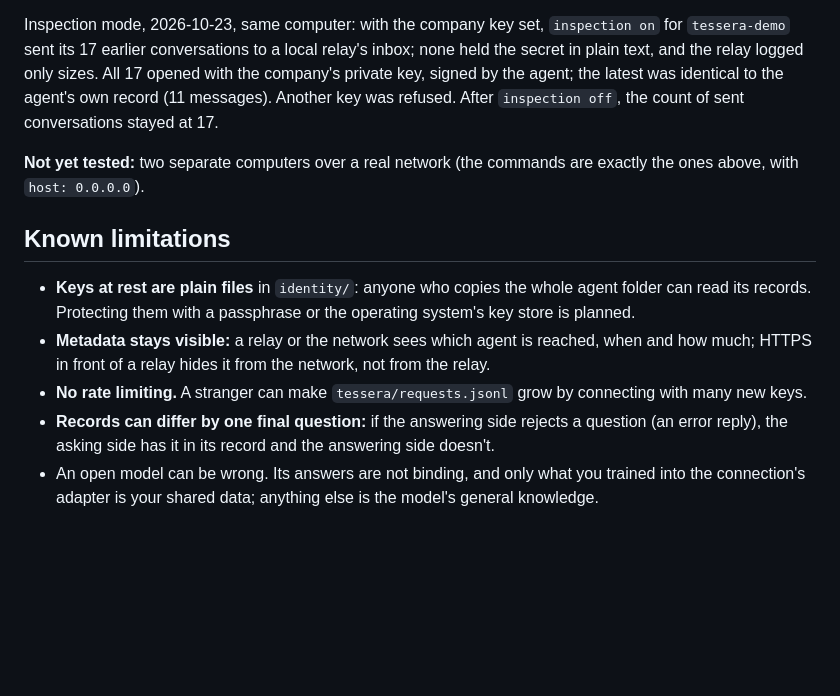
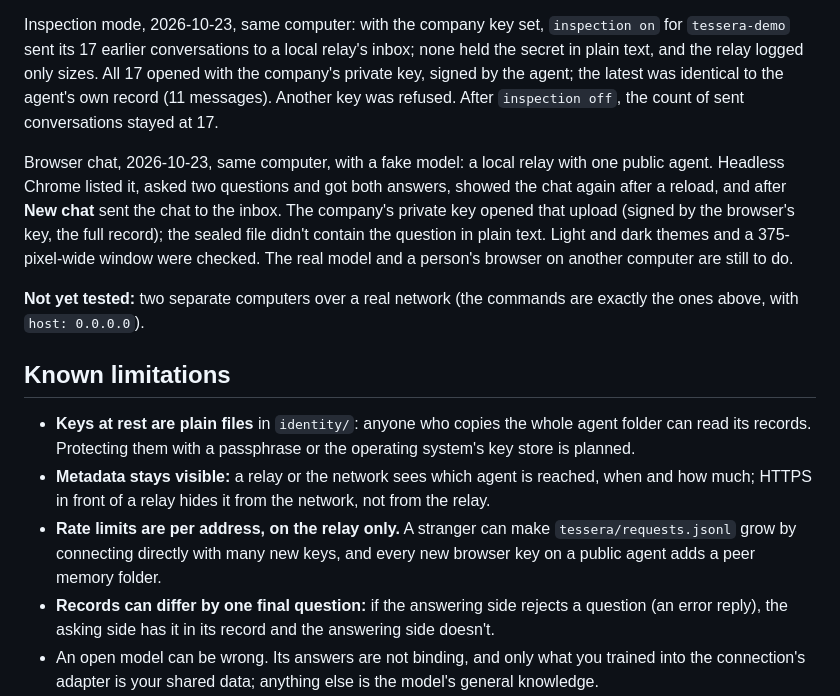
Before and after one commit to ftessi/local-guide, a Markdown page: docs/08-connecting-agents.md, the part around one of its changes. Rendered like a GitHub page; blank space fills up the shorter version.

```diff
--- a/docs/08-connecting-agents.md
+++ b/docs/08-connecting-agents.md
@@ -248,6 +273,12 @@ earlier conversations to a local relay's inbox; none held the secret in plain te
 All 17 opened with the company's private key, signed by the agent; the latest was identical to the agent's own
 record (11 messages). Another key was refused. After `inspection off`, the count of sent conversations stayed at 17.
 
+Browser chat, 2026-10-23, same computer, with a fake model: a local relay with one public agent. Headless Chrome
+listed it, asked two questions and got both answers, showed the chat again after a reload, and after **New chat**
+sent the chat to the inbox. The company's private key opened that upload (signed by the browser's key, the full
+record); the sealed file didn't contain the question in plain text. Light and dark themes and a 375-pixel-wide
+window were checked. The real model and a person's browser on another computer are still to do.
+
 **Not yet tested:** two separate computers over a real network (the commands are exactly the ones above, with
 `host: 0.0.0.0`).
 
@@ -257,7 +288,8 @@ record (11 messages). Another key was refused. After `inspection off`, the count
   Protecting them with a passphrase or the operating system's key store is planned.
 - **Metadata stays visible:** a relay or the network sees which agent is reached, when and how much; HTTPS in front
   of a relay hides it from the network, not from the relay.
-- **No rate limiting.** A stranger can make `tessera/requests.jsonl` grow by connecting with many new keys.
+- **Rate limits are per address, on the relay only.** A stranger can make `tessera/requests.jsonl` grow by
+  connecting directly with many new keys, and every new browser key on a public agent adds a peer memory folder.
 - **Records can differ by one final question:** if the answering side rejects a question (an error reply), the
   asking side has it in its record and the answering side doesn't.
 - An open model can be wrong. Its answers are not binding, and only what you trained into the connection's adapter
```
Also changed, not shown: other parts of docs/08-connecting-agents.md (+28 -3 lines), docs/12-decisions-and-roadmap.md (+9 -1 lines).
